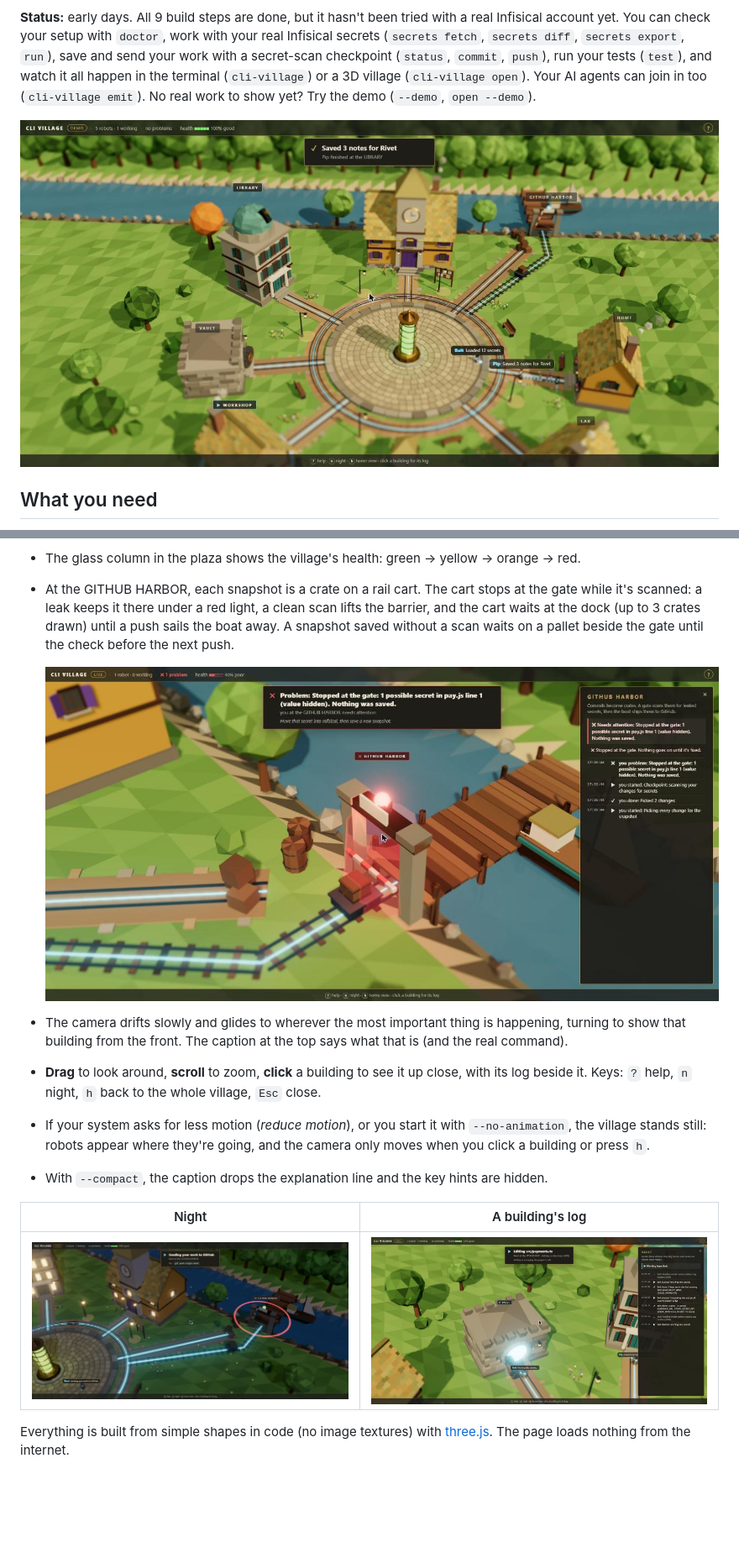
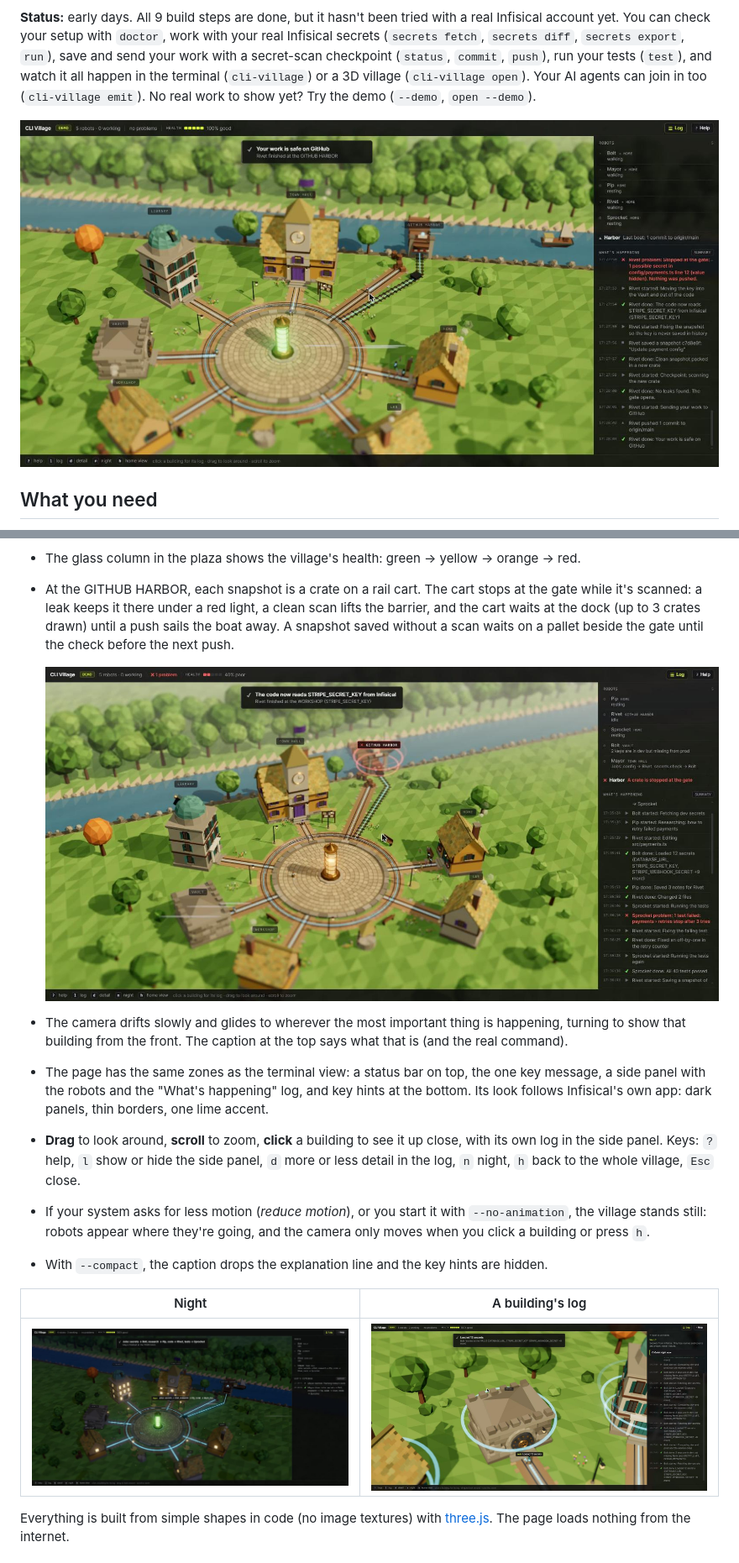
Before and after one commit to GrantVRP/cli-village, a Markdown page: README.md, 2 parts joined by grey strips. Shown at 84% size. Rendered like a GitHub page; pictures changed too: docs/screenshots/village-day.jpg, docs/screenshots/village-harbor-stopped.jpg, docs/screenshots/village-night.jpg; blank space fills up the shorter version.

```diff
--- a/README.md
+++ b/README.md
@@ -194,7 +194,8 @@ $ cli-village commit -m "Add payments"
 
   ![A real commit with a secret in it, stopped at the gate](docs/screenshots/village-harbor-stopped.jpg)
 - The camera drifts slowly and glides to wherever the most important thing is happening, turning to show that building from the front. The caption at the top says what that is (and the real command).
-- **Drag** to look around, **scroll** to zoom, **click** a building to see it up close, with its log beside it. Keys: `?` help, `n` night, `h` back to the whole village, `Esc` close.
+- The page has the same zones as the terminal view: a status bar on top, the one key message, a side panel with the robots and the "What's happening" log, and key hints at the bottom. Its look follows Infisical's own app: dark panels, thin borders, one lime accent.
+- **Drag** to look around, **scroll** to zoom, **click** a building to see it up close, with its own log in the side panel. Keys: `?` help, `l` show or hide the side panel, `d` more or less detail in the log, `n` night, `h` back to the whole village, `Esc` close.
 - If your system asks for less motion (*reduce motion*), or you start it with `--no-animation`, the village stands still: robots appear where they're going, and the camera only moves when you click a building or press `h`.
 - With `--compact`, the caption drops the explanation line and the key hints are hidden.
 
```
Also changed, not shown: 4 other files.
